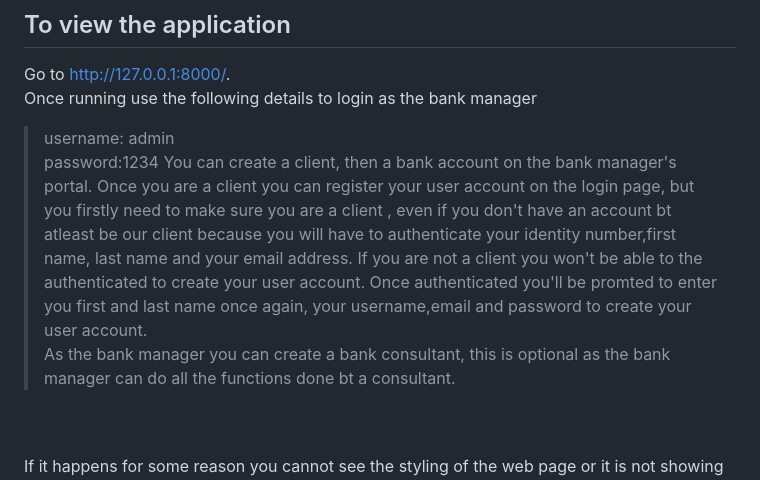
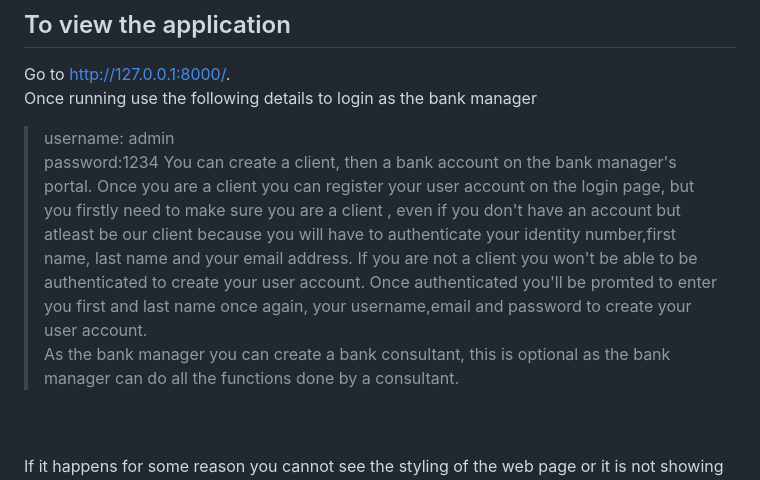
Before and after one commit to bhekumuzithabethe/django-banking-app, a Markdown page: README.MD, the part around the change. Rendered like a GitHub page.

```diff
--- a/README.MD
+++ b/README.MD
@@ -70,8 +70,8 @@ python manage.py runserver
 Go to http://127.0.0.1:8000/. <br>
 Once running use the following details to login as the bank manager
 >username: admin<br>password:1234
-You can create a client, then a bank account on the bank manager's portal. Once you are a client you can register your user account on the login page, but you firstly need to make sure you are a client , even if you don't have an account bt atleast be our client because you will have to authenticate your identity number,first name, last name and your email address. If you are not a client you won't be able to the authenticated to create your user account. Once authenticated you'll be promted to enter you first and last name once again, your username,email and password to create your user account. <br>
-As the bank manager you can create a bank consultant, this is optional as the bank manager can do all the functions done bt a consultant.
+You can create a client, then a bank account on the bank manager's portal. Once you are a client you can register your user account on the login page, but you firstly need to make sure you are a client , even if you don't have an account but atleast be our client because you will have to authenticate your identity number,first name, last name and your email address. If you are not a client you won't be able to be authenticated to create your user account. Once authenticated you'll be promted to enter you first and last name once again, your username,email and password to create your user account. <br>
+As the bank manager you can create a bank consultant, this is optional as the bank manager can do all the functions done by a consultant.
 
 <br><br>
 If it happens for some reason you cannot see the styling of the web page or it is not showing as a beautiful web application or website, don not be surprised it might be your browser failing to read the static files or the CSS, JavaScript and image files and to fix this error simpli type this command on your terminal or command prompt
```
